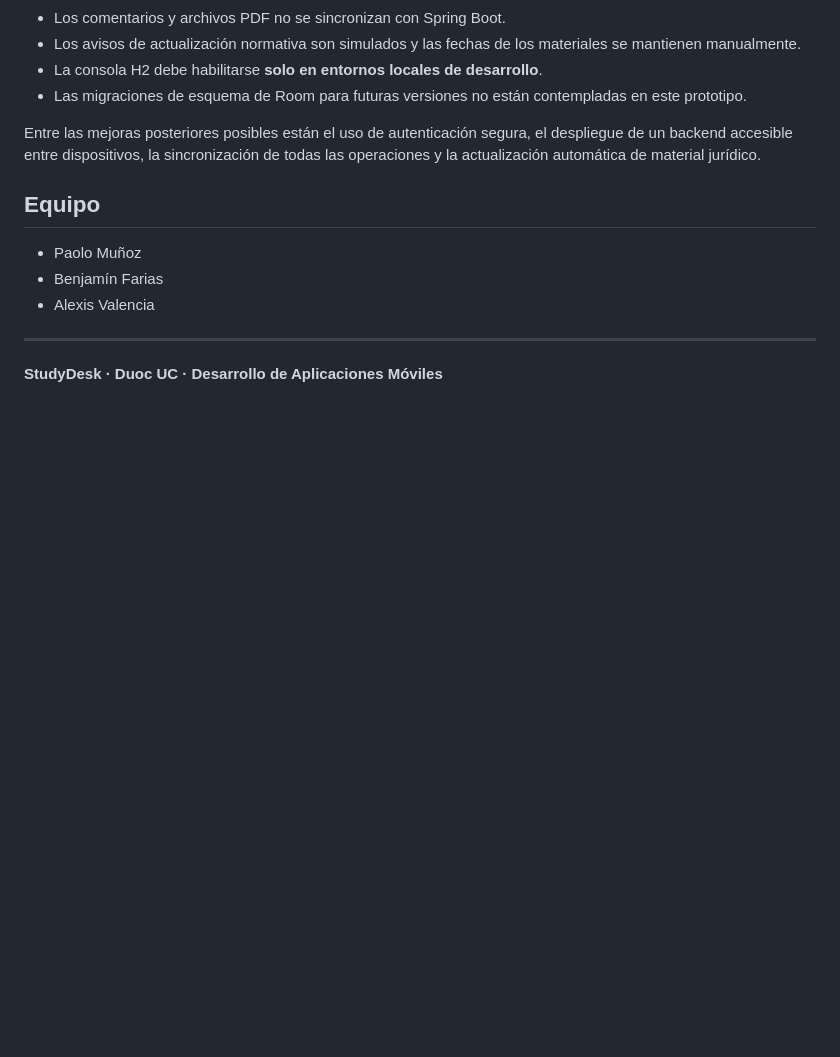
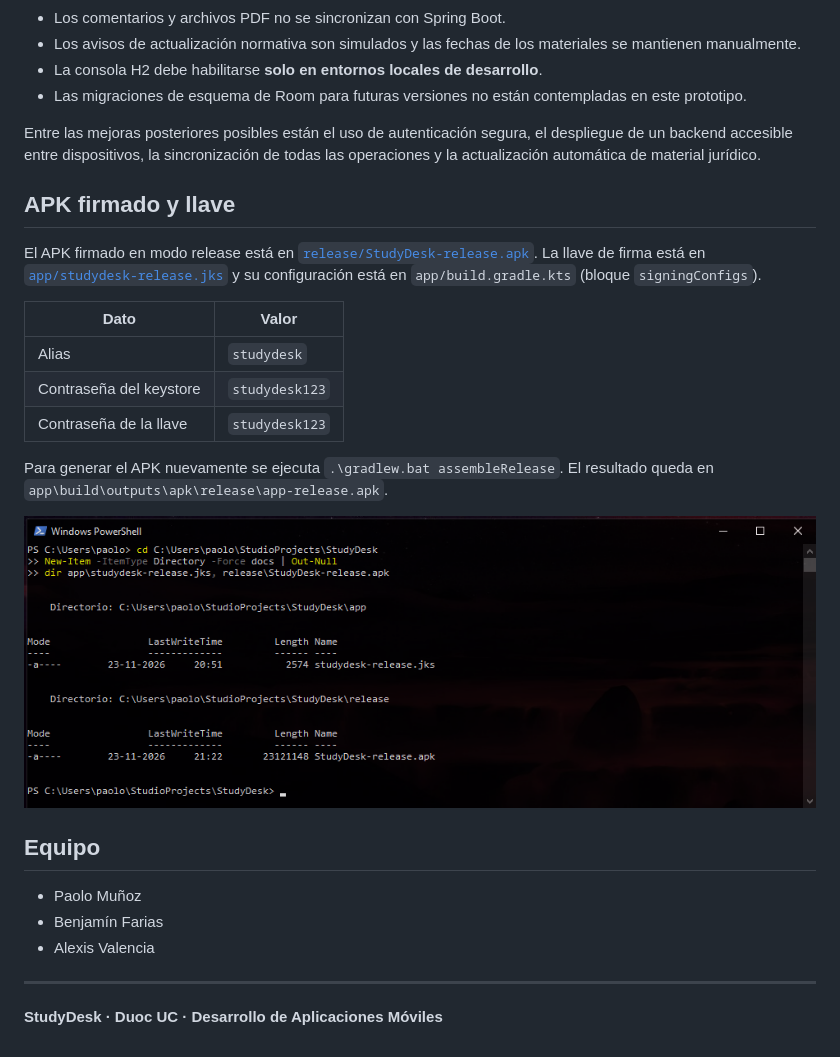
Before and after one commit to AlexisValencia23/StudyDesk, a Markdown page: README.md, the part around the change. Drawn GitHub-style; pictures changed too: docs/apk-firmado.png (added); blank space fills up the shorter version.

Commit message:
docs: agregar sección del APK firmado y la llave .jks en el README

```diff
--- a/README.md
+++ b/README.md
@@ -298,6 +298,20 @@ StudyDesk es un **prototipo académico**. Entre las limitaciones de esta versió
 
 Entre las mejoras posteriores posibles están el uso de autenticación segura, el despliegue de un backend accesible entre dispositivos, la sincronización de todas las operaciones y la actualización automática de material jurídico.
 
+## APK firmado y llave
+
+El APK firmado en modo release está en [`release/StudyDesk-release.apk`](release/StudyDesk-release.apk).
+La llave de firma está en [`app/studydesk-release.jks`](app/studydesk-release.jks) y su configuración está en `app/build.gradle.kts` (bloque `signingConfigs`).
+
+| Dato | Valor |
+|---|---|
+| Alias | `studydesk` |
+| Contraseña del keystore | `studydesk123` |
+| Contraseña de la llave | `studydesk123` |
+
+Para generar el APK nuevamente se ejecuta `.\gradlew.bat assembleRelease`. El resultado queda en `app\build\outputs\apk\release\app-release.apk`.
+
+![Captura del APK firmado y de la llave .jks](docs/apk-firmado.png)
 ## Equipo
 
 - Paolo Muñoz
```
